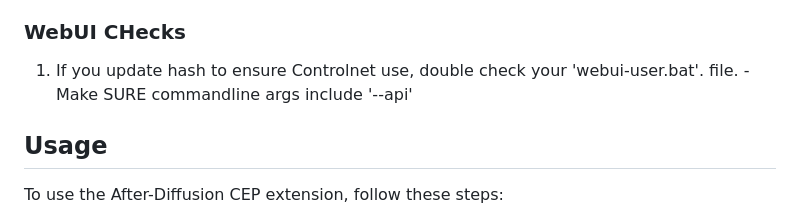
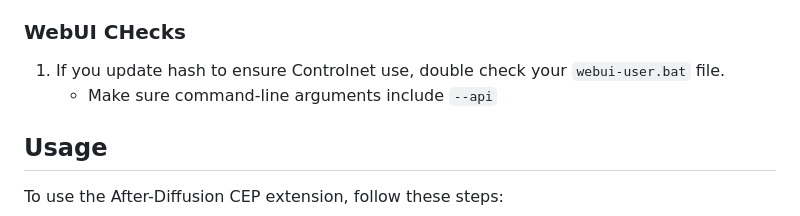
Before and after one commit to Trentonom0r3/After-Diffusion, a Markdown page: README.md, the part around the change. GitHub-like rendering.

```diff
--- a/README.md
+++ b/README.md
@@ -50,8 +50,8 @@ A CEP Extension for Adobe After Effects that allows for seamless integration of
 4. You're all set!
 
 ### WebUI CHecks
-1. If you update hash to ensure Controlnet use, double check your 'webui-user.bat'. file.
-   -Make SURE commandline args include '--api'
+1. If you update hash to ensure Controlnet use, double check your `webui-user.bat` file.
+   - Make sure command-line arguments include `--api`
 
 ## Usage
 
```
